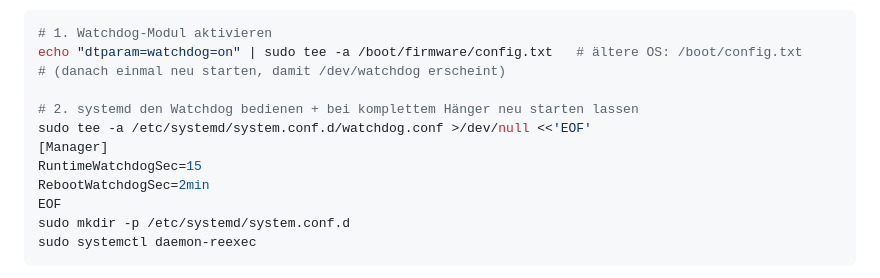
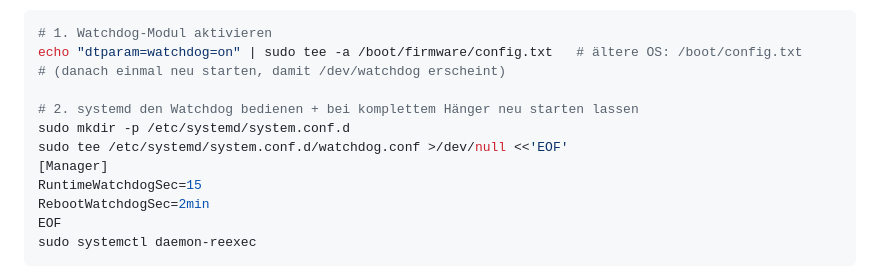
Before and after one commit to ropperp/eeg-platform, a Markdown page: docs/RASPBERRY_STABILITAET.md, the part around the change. Rendered like a GitHub page.

Commit message:
Raspberry-Doku: Reihenfolge-Fix (mkdir vor tee bei watchdog.conf)
Das Verzeichnis /etc/systemd/system.conf.d muss existieren, bevor tee die
watchdog.conf hineinschreibt -- sonst schlägt tee fehl.

Co-Authored-By: Claude Opus 4.8 <noreply@anthropic.com>
Claude-Session: https://claude.ai/code/session_018tQA89moVaV9JqQnbGqM3Y

````diff
--- a/docs/RASPBERRY_STABILITAET.md
+++ b/docs/RASPBERRY_STABILITAET.md
@@ -53,12 +53,12 @@ echo "dtparam=watchdog=on" | sudo tee -a /boot/firmware/config.txt   # ältere O
 # (danach einmal neu starten, damit /dev/watchdog erscheint)
 
 # 2. systemd den Watchdog bedienen + bei komplettem Hänger neu starten lassen
-sudo tee -a /etc/systemd/system.conf.d/watchdog.conf >/dev/null <<'EOF'
+sudo mkdir -p /etc/systemd/system.conf.d
+sudo tee /etc/systemd/system.conf.d/watchdog.conf >/dev/null <<'EOF'
 [Manager]
 RuntimeWatchdogSec=15
 RebootWatchdogSec=2min
 EOF
-sudo mkdir -p /etc/systemd/system.conf.d
 sudo systemctl daemon-reexec
 ```
 
````
